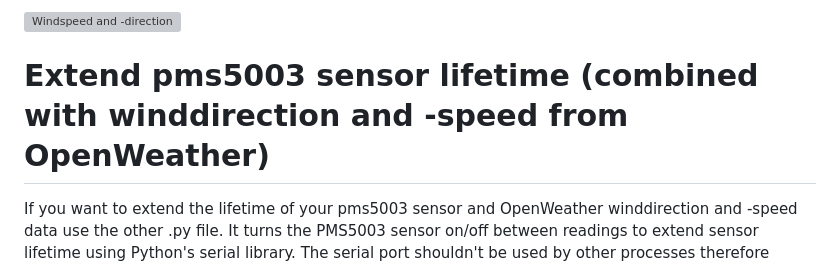
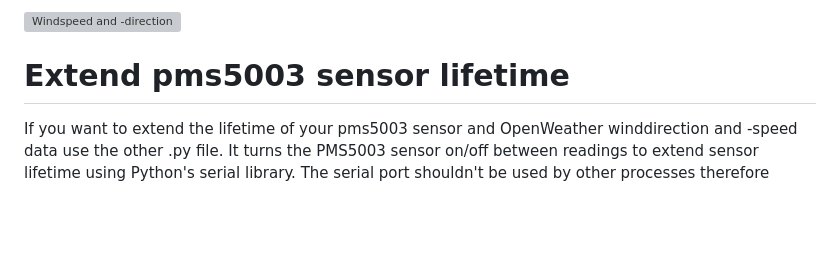
Before and after one commit to Hagoort/Enviro-Plus-Web-Addons, a Markdown page: README.md, the part around the change. Rendered like a GitHub page; blank space fills up the shorter version; grey boxes are pictures that could not be loaded.

```diff
--- a/README.md
+++ b/README.md
@@ -31,7 +31,7 @@ For now it works but isn't perfect yet so please improve, such as:
 
 ![Windspeed and -direction](https://github.com/user-attachments/assets/03c23231-667f-4b2a-9844-245ac759b7f6)
 
-# Extend pms5003 sensor lifetime (combined with winddirection and -speed from OpenWeather)
+# Extend pms5003 sensor lifetime
 If you want to extend the lifetime of your pms5003 sensor and OpenWeather winddirection and -speed data use the other .py file.
 It turns the PMS5003 sensor on/off between readings to extend sensor lifetime using Python's serial library.
 The serial port shouldn't be used by other processes therefore disable Bluetooth and use the UART for PMS5003 Control. Edit the /boot/config.txt file:
```
